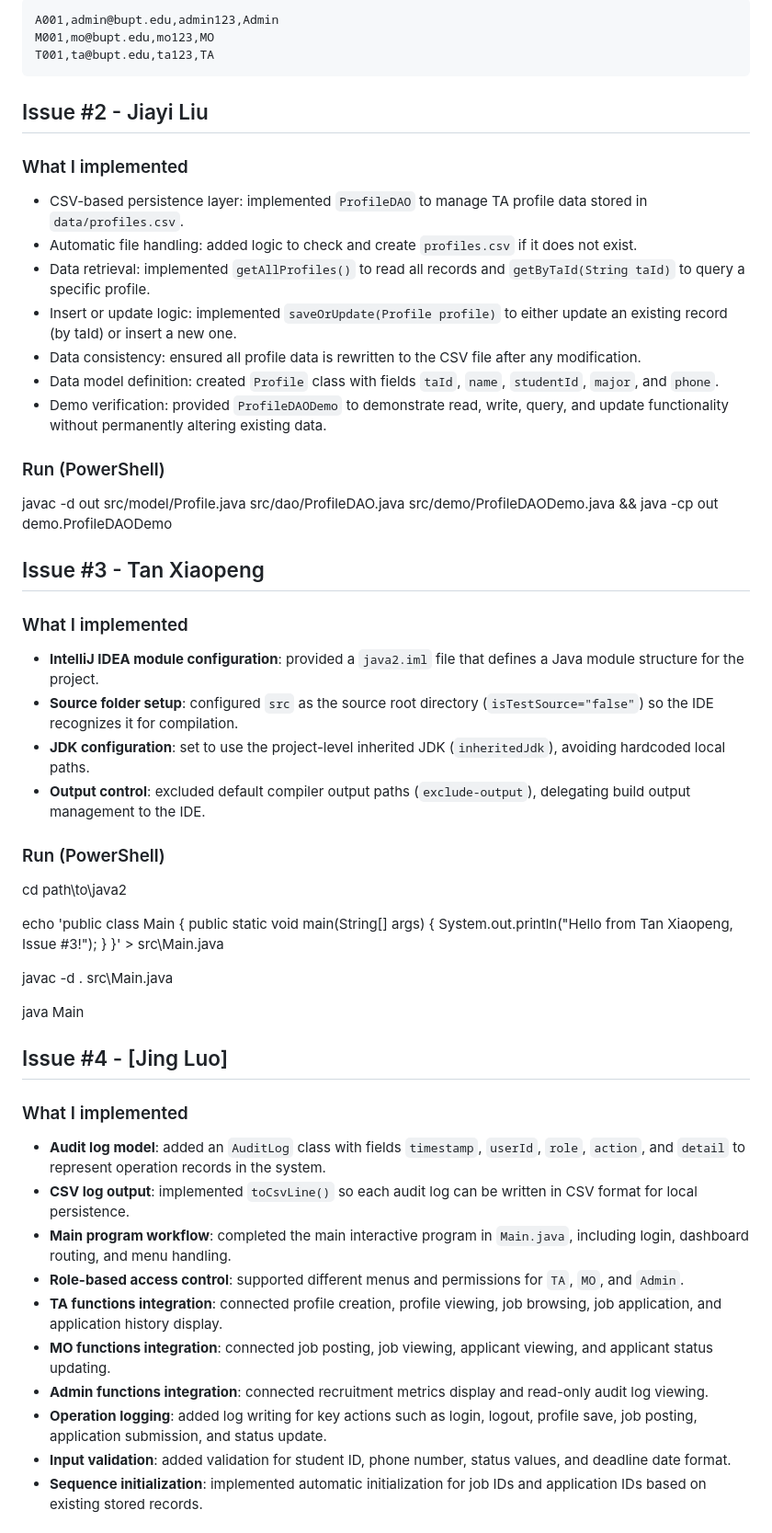
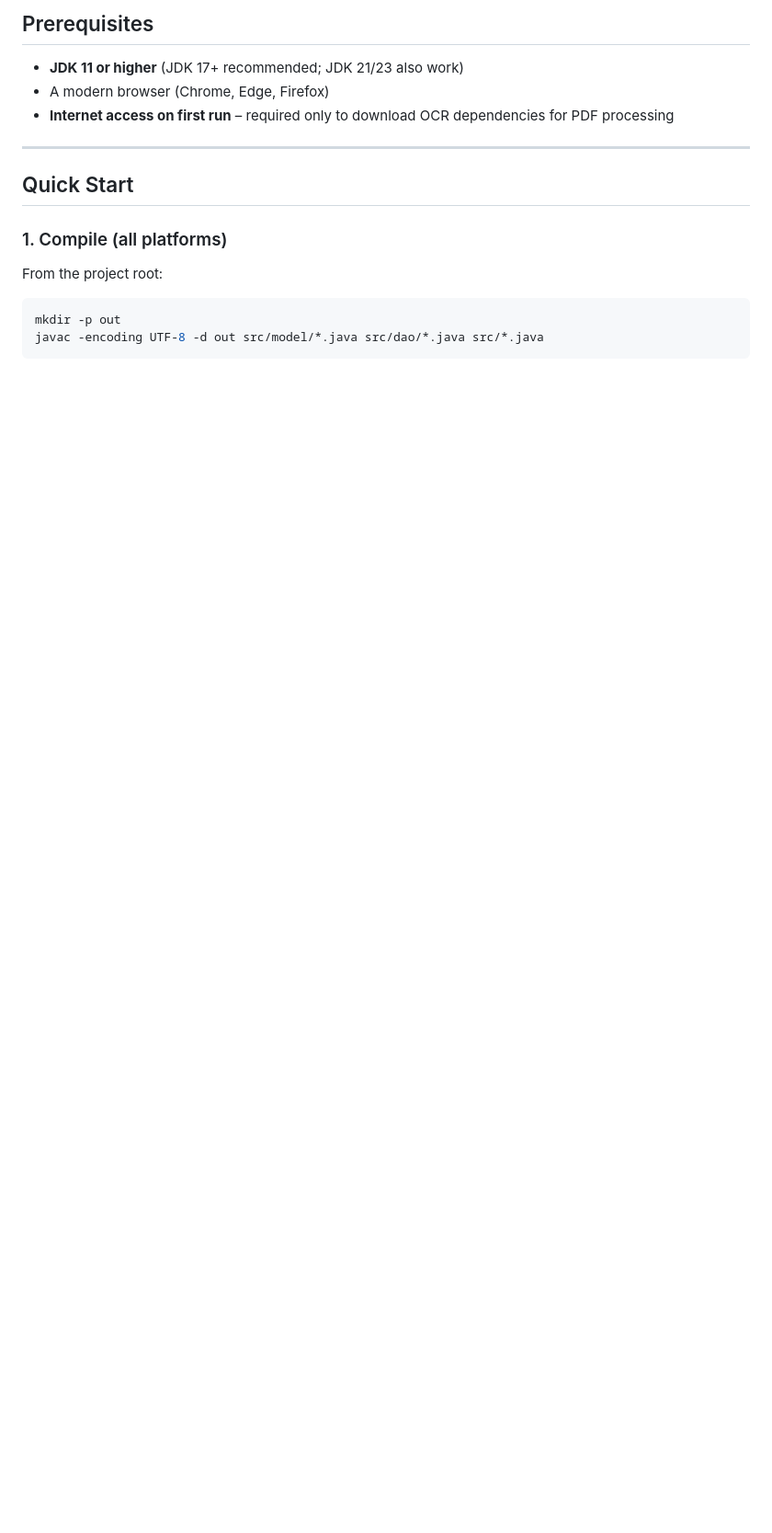
Before and after one commit to Tod8799/EBU6304-Group106, a Markdown page: README.md, the part around one of its changes. Shown at 92% size. Drawn GitHub-style; blank space fills up the shorter version.

````diff
--- a/README.md
+++ b/README.md
@@ -32,55 +78,17 @@
 
-```text
-A001,admin@bupt.edu,admin123,Admin
-M001,mo@bupt.edu,mo123,MO
-T001,ta@bupt.edu,ta123,TA
+## Prerequisites
+- **JDK 11 or higher** (JDK 17+ recommended; JDK 21/23 also work)
+- A modern browser (Chrome, Edge, Firefox)
+- **Internet access on first run** – required only to download OCR dependencies for PDF processing
+
+---
+
+## Quick Start
+
+### 1. Compile (all platforms)
+From the project root:
+```bash
+mkdir -p out
+javac -encoding UTF-8 -d out src/model/*.java src/dao/*.java src/*.java
 ```
 
-## Issue #2 - Jiayi Liu
-
-### What I implemented
-
-- CSV-based persistence layer: implemented `ProfileDAO` to manage TA profile data stored in `data/profiles.csv`.
-- Automatic file handling: added logic to check and create `profiles.csv` if it does not exist.
-- Data retrieval: implemented `getAllProfiles()` to read all records and `getByTaId(String taId)` to query a specific profile.
-- Insert or update logic: implemented `saveOrUpdate(Profile profile)` to either update an existing record (by taId) or insert a new one.
-- Data consistency: ensured all profile data is rewritten to the CSV file after any modification.
-- Data model definition: created `Profile` class with fields `taId`, `name`, `studentId`, `major`, and `phone`.
-- Demo verification: provided `ProfileDAODemo` to demonstrate read, write, query, and update functionality without permanently altering existing data.
-
-### Run  (PowerShell)
-javac -d out src/model/Profile.java src/dao/ProfileDAO.java src/demo/ProfileDAODemo.java && java -cp out demo.ProfileDAODemo
-
-## Issue #3 - Tan Xiaopeng
-
-### What I implemented
-
-- **IntelliJ IDEA module configuration**: provided a `java2.iml` file that defines a Java module structure for the project.
-- **Source folder setup**: configured `src` as the source root directory (`isTestSource="false"`) so the IDE recognizes it for compilation.
-- **JDK configuration**: set to use the project-level inherited JDK (`inheritedJdk`), avoiding hardcoded local paths.
-- **Output control**: excluded default compiler output paths (`exclude-output`), delegating build output management to the IDE.
-
-### Run  (PowerShell)
-cd path\to\java2
-
-echo 'public class Main { public static void main(String[] args) { System.out.println("Hello from Tan Xiaopeng, Issue #3!"); } }' > src\Main.java
-
-javac -d . src\Main.java
-
-java Main
-
-## Issue #4 - [Jing Luo]
-
-### What I implemented
-
-- **Audit log model**: added an `AuditLog` class with fields `timestamp`, `userId`, `role`, `action`, and `detail` to represent operation records in the system.
-- **CSV log output**: implemented `toCsvLine()` so each audit log can be written in CSV format for local persistence.
-- **Main program workflow**: completed the main interactive program in `Main.java`, including login, dashboard routing, and menu handling.
-- **Role-based access control**: supported different menus and permissions for `TA`, `MO`, and `Admin`.
-- **TA functions integration**: connected profile creation, profile viewing, job browsing, job application, and application history display.
-- **MO functions integration**: connected job posting, job viewing, applicant viewing, and applicant status updating.
-- **Admin functions integration**: connected recruitment metrics display and read-only audit log viewing.
-- **Operation logging**: added log writing for key actions such as login, logout, profile save, job posting, application submission, and status update.
-- **Input validation**: added validation for student ID, phone number, status values, and deadline date format.
-- **Sequence initialization**: implemented automatic initialization for job IDs and application IDs based on existing stored records.
-
````
Also changed, not shown: other parts of README.md (+171 -67 lines).
